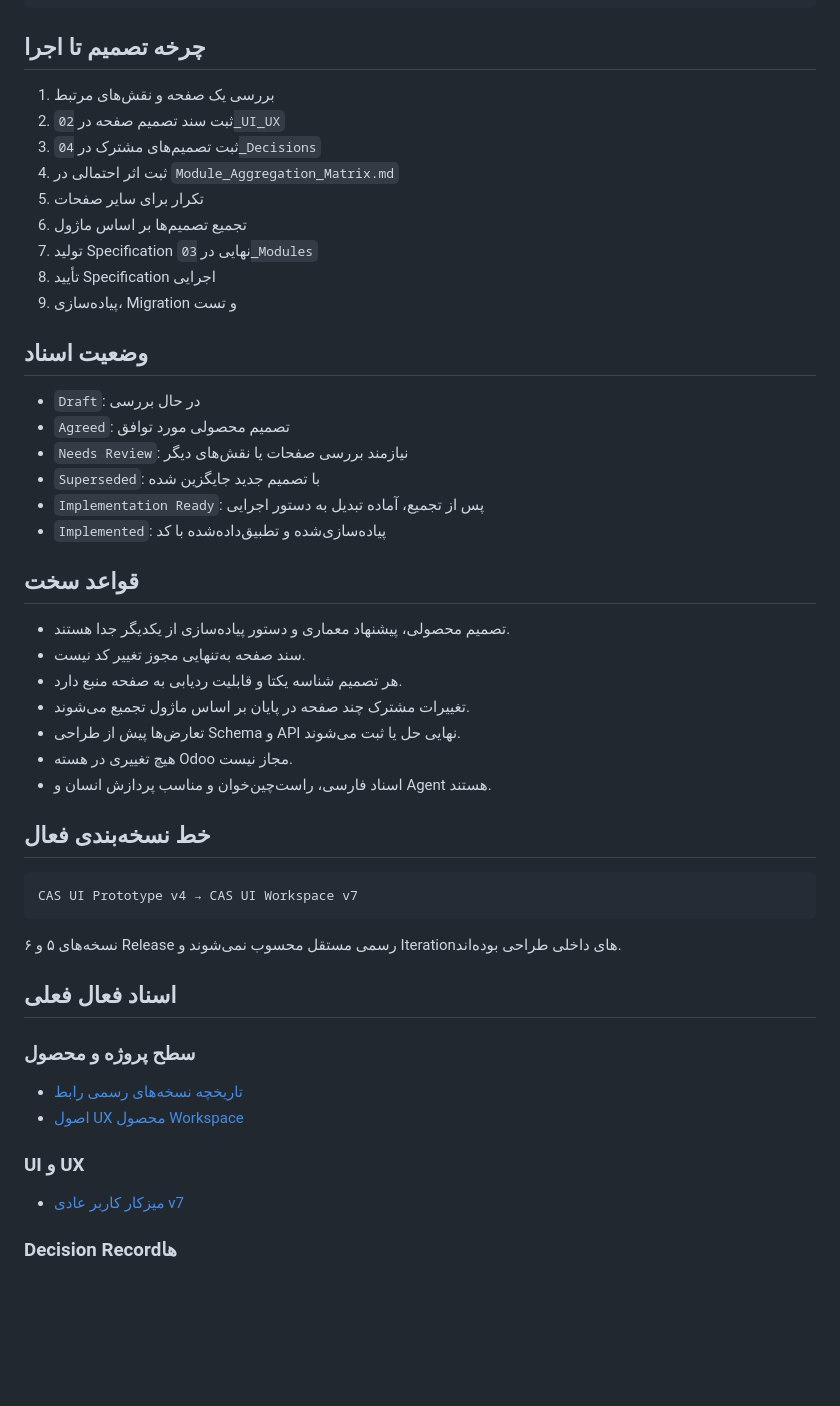
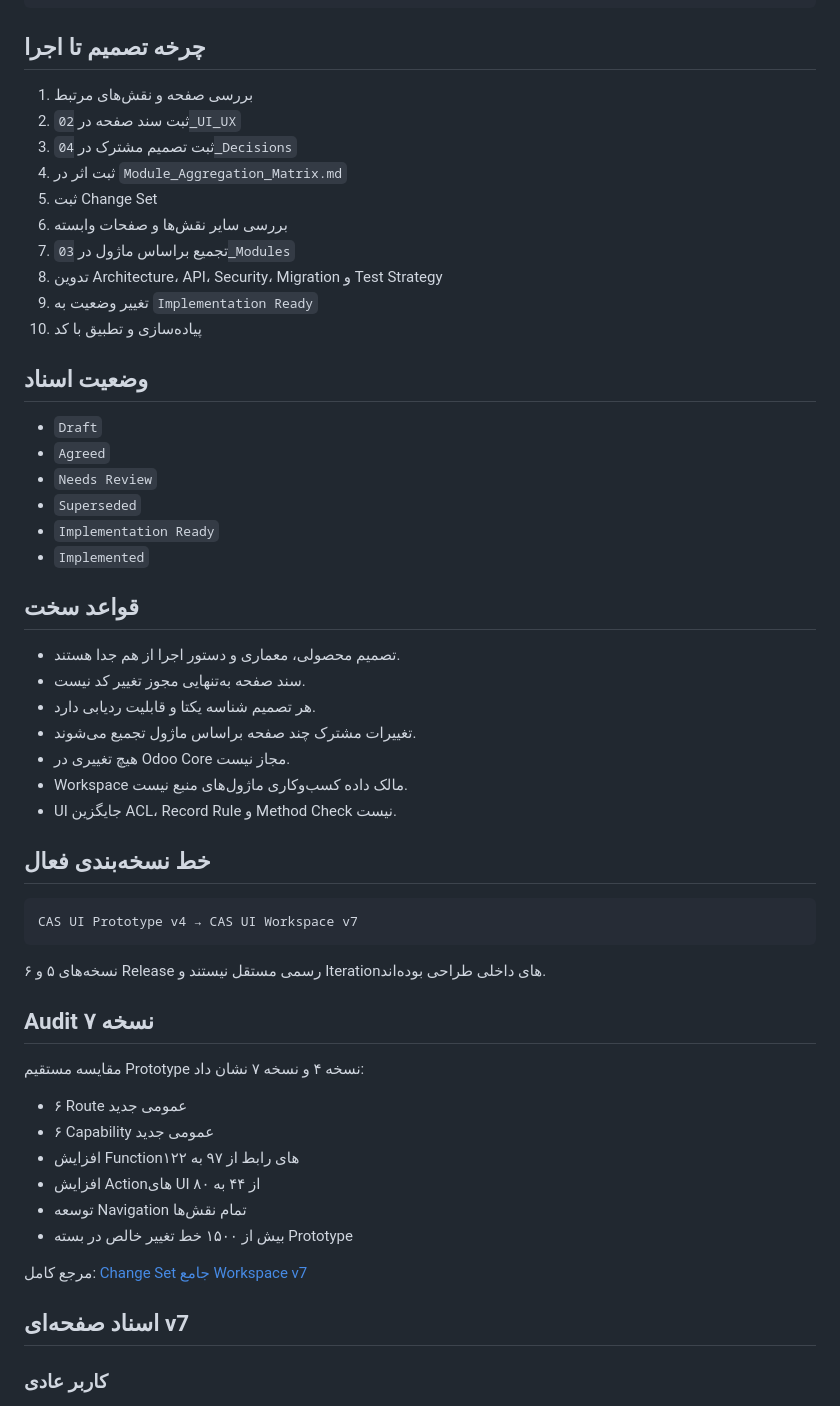
Before and after one commit to mortezanazari-hub/cas-odoo-custom-addons, a Markdown page: specs/README.md, the part around one of its changes. Rendered like a GitHub page; blank space fills up the shorter version.

Commit message:
docs(specs): publish comprehensive v7 specification index

````diff
--- a/specs/README.md
+++ b/specs/README.md
@@ -22,34 +22,35 @@ specs/
 
 ## چرخه تصمیم تا اجرا
 
-1. بررسی یک صفحه و نقش‌های مرتبط
-2. ثبت سند تصمیم صفحه در `02_UI_UX`
-3. ثبت تصمیم‌های مشترک در `04_Decisions`
-4. ثبت اثر احتمالی در `Module_Aggregation_Matrix.md`
-5. تکرار برای سایر صفحات
-6. تجمیع تصمیم‌ها بر اساس ماژول
-7. تولید Specification نهایی در `03_Modules`
-8. تأیید Specification اجرایی
-9. پیاده‌سازی، Migration و تست
+1. بررسی صفحه و نقش‌های مرتبط
+2. ثبت سند صفحه در `02_UI_UX`
+3. ثبت تصمیم مشترک در `04_Decisions`
+4. ثبت اثر در `Module_Aggregation_Matrix.md`
+5. ثبت Change Set
+6. بررسی سایر نقش‌ها و صفحات وابسته
+7. تجمیع براساس ماژول در `03_Modules`
+8. تدوین Architecture، API، Security، Migration و Test Strategy
+9. تغییر وضعیت به `Implementation Ready`
+10. پیاده‌سازی و تطبیق با کد
 
 ## وضعیت اسناد
 
-- `Draft`: در حال بررسی
-- `Agreed`: تصمیم محصولی مورد توافق
-- `Needs Review`: نیازمند بررسی صفحات یا نقش‌های دیگر
-- `Superseded`: با تصمیم جدید جایگزین شده
-- `Implementation Ready`: پس از تجمیع، آماده تبدیل به دستور اجرایی
-- `Implemented`: پیاده‌سازی‌شده و تطبیق‌داده‌شده با کد
+- `Draft`
+- `Agreed`
+- `Needs Review`
+- `Superseded`
+- `Implementation Ready`
+- `Implemented`
 
 ## قواعد سخت
 
-- تصمیم محصولی، پیشنهاد معماری و دستور پیاده‌سازی از یکدیگر جدا هستند.
+- تصمیم محصولی، معماری و دستور اجرا از هم جدا هستند.
 - سند صفحه به‌تنهایی مجوز تغییر کد نیست.
-- هر تصمیم شناسه یکتا و قابلیت ردیابی به صفحه منبع دارد.
-- تغییرات مشترک چند صفحه در پایان بر اساس ماژول تجمیع می‌شوند.
-- تعارض‌ها پیش از طراحی Schema و API نهایی حل یا ثبت می‌شوند.
-- هیچ تغییری در هسته Odoo مجاز نیست.
-- اسناد فارسی، راست‌چین‌خوان و مناسب پردازش انسان و Agent هستند.
+- هر تصمیم شناسه یکتا و قابلیت ردیابی دارد.
+- تغییرات مشترک چند صفحه براساس ماژول تجمیع می‌شوند.
+- هیچ تغییری در Odoo Core مجاز نیست.
+- Workspace مالک داده کسب‌وکاری ماژول‌های منبع نیست.
+- UI جایگزین ACL، Record Rule و Method Check نیست.
 
 ## خط نسخه‌بندی فعال
 
@@ -57,18 +58,22 @@ specs/
 CAS UI Prototype v4 → CAS UI Workspace v7
 ```
 
-نسخه‌های ۵ و ۶ Release رسمی مستقل محسوب نمی‌شوند و Iterationهای داخلی طراحی بوده‌اند.
+نسخه‌های ۵ و ۶ Release رسمی مستقل نیستند و Iterationهای داخلی طراحی بوده‌اند.
 
-## اسناد فعال فعلی
+## Audit نسخه ۷
 
-### سطح پروژه و محصول
+مقایسه مستقیم Prototype نسخه ۴ و نسخه ۷ نشان داد:
 
-- [تاریخچه نسخه‌های رسمی رابط](00_Project/Version_History.md)
-- [اصول UX محصول Workspace](01_Product/UX_Principles.md)
+- ۶ Route عمومی جدید
+- ۶ Capability عمومی جدید
+- افزایش Functionهای رابط از ۹۷ به ۱۲۲
+- افزایش Actionهای UI از ۴۴ به ۸۰
+- توسعه Navigation تمام نقش‌ها
+- بیش از ۱۵۰۰ خط تغییر خالص در بسته Prototype
 
-### UI و UX
+مرجع کامل: [Change Set جامع Workspace v7](06_ChangeSets/CS-WORKSPACE-V7.md)
 
-- [میزکار کاربر عادی v7](02_UI_UX/Employee/Workspace.md)
+## اسناد صفحه‌ای v7
 
-### Decision Recordها
+### کاربر عادی
 
````
Also changed, not shown: other parts of specs/README.md (+33 -9 lines).
